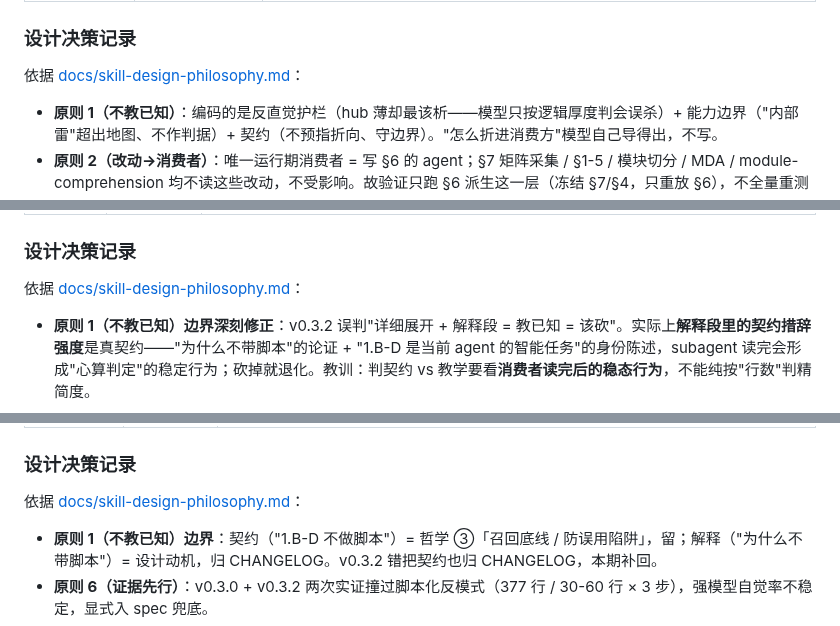
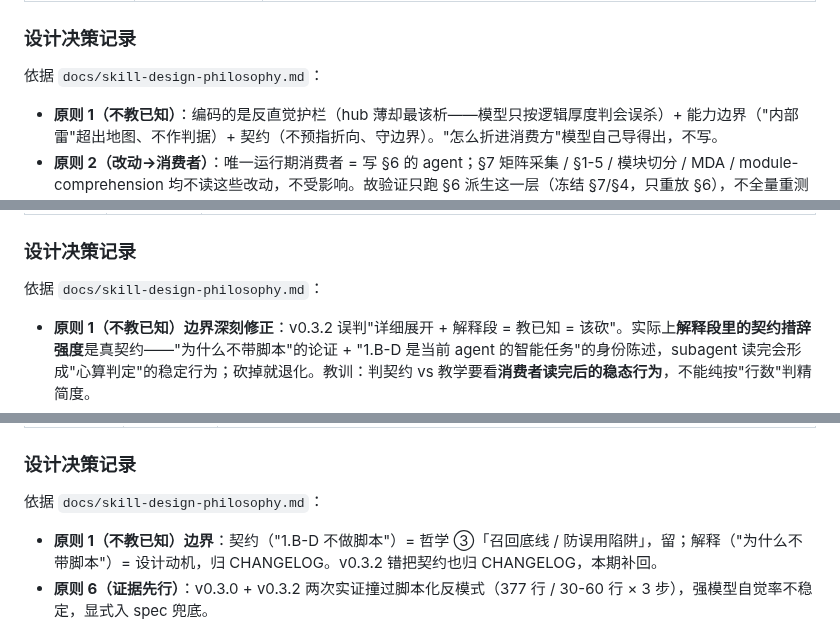
Before and after one commit to LljForge/skill-forge, a Markdown page: meta/codebase-exploration/CHANGELOG.md, 3 parts joined by grey strips. Drawn GitHub-style.

```diff
--- a/meta/codebase-exploration/CHANGELOG.md
+++ b/meta/codebase-exploration/CHANGELOG.md
@@ -460,7 +464,7 @@ dogfood `mdm-sync-task` 时延伸出一个问题：`mdm-dictionary` 这类薄码
 
 ### 设计决策记录
 
-依据 [docs/skill-design-philosophy.md](../../../docs/skill-design-philosophy.md)：
+依据 `docs/skill-design-philosophy.md`：
 
 - **原则 1（不教已知）**：编码的是反直觉护栏（hub 薄却最该析——模型只按逻辑厚度判会误杀）+ 能力边界（"内部雷"超出地图、不作判据）+ 契约（不预指折向、守边界）。"怎么折进消费方"模型自己导得出，不写。
 - **原则 2（改动→消费者）**：唯一运行期消费者 = 写 §6 的 agent；§7 矩阵采集 / §1-5 / 模块切分 / MDA / module-comprehension 均不读这些改动，不受影响。故验证只跑 §6 派生这一层（冻结 §7/§4，只重放 §6），不全量重测绘。
@@ -503,7 +507,7 @@ v0.3.2 把步骤 1 精简（砍 Why 显式分步段 + 各 sub-step 解释括号
 
 ### 设计决策记录
 
-依据 [docs/skill-design-philosophy.md](../../../docs/skill-design-philosophy.md)：
+依据 `docs/skill-design-philosophy.md`：
 
 - **原则 1（不教已知）边界深刻修正**：v0.3.2 误判"详细展开 + 解释段 = 教已知 = 该砍"。实际上**解释段里的契约措辞强度**是真契约——"为什么不带脚本"的论证 + "1.B-D 是当前 agent 的智能任务"的身份陈述，subagent 读完会形成"心算判定"的稳定行为；砍掉就退化。教训：判契约 vs 教学要看**消费者读完后的稳态行为**，不能纯按"行数"判精简度。
 - **原则 6（证据先行）三次实证教训**：v0.3.0（24 min 一站式大脚本）/ v0.3.2（31 min 多步 Python）/ v0.3.3（17.5 min 单段 Python）三次实证都退化，对照 v0.3.1（8 min 心算 + awk 短查表）；**这些都是 spec 措辞强度差异导致的真实行为差异**，证据充分支持整段回滚。
@@ -536,7 +540,7 @@ v0.3.2 实跑暴露精简副作用：v0.3.1 那段「关于辅助脚本（防误
 
 ### 设计决策记录
 
-依据 [docs/skill-design-philosophy.md](../../../docs/skill-design-philosophy.md)：
+依据 `docs/skill-design-philosophy.md`：
 
 - **原则 1（不教已知）边界**：契约（"1.B-D 不做脚本"）= 哲学 ③「召回底线 / 防误用陷阱」，留；解释（"为什么不带脚本"）= 设计动机，归 CHANGELOG。v0.3.2 错把契约也归 CHANGELOG，本期补回。
 - **原则 6（证据先行）**：v0.3.0 + v0.3.2 两次实证撞过脚本化反模式（377 行 / 30-60 行 × 3 步），强模型自觉率不稳定，显式入 spec 兜底。
```
Also changed, not shown: other parts of meta/codebase-exploration/CHANGELOG.md (+12 -8 lines), meta/codebase-exploration/MAINTAINING.md (+1 -1 lines), meta/recon-driven-dev/CHANGELOG.md (+1 -1 lines).
